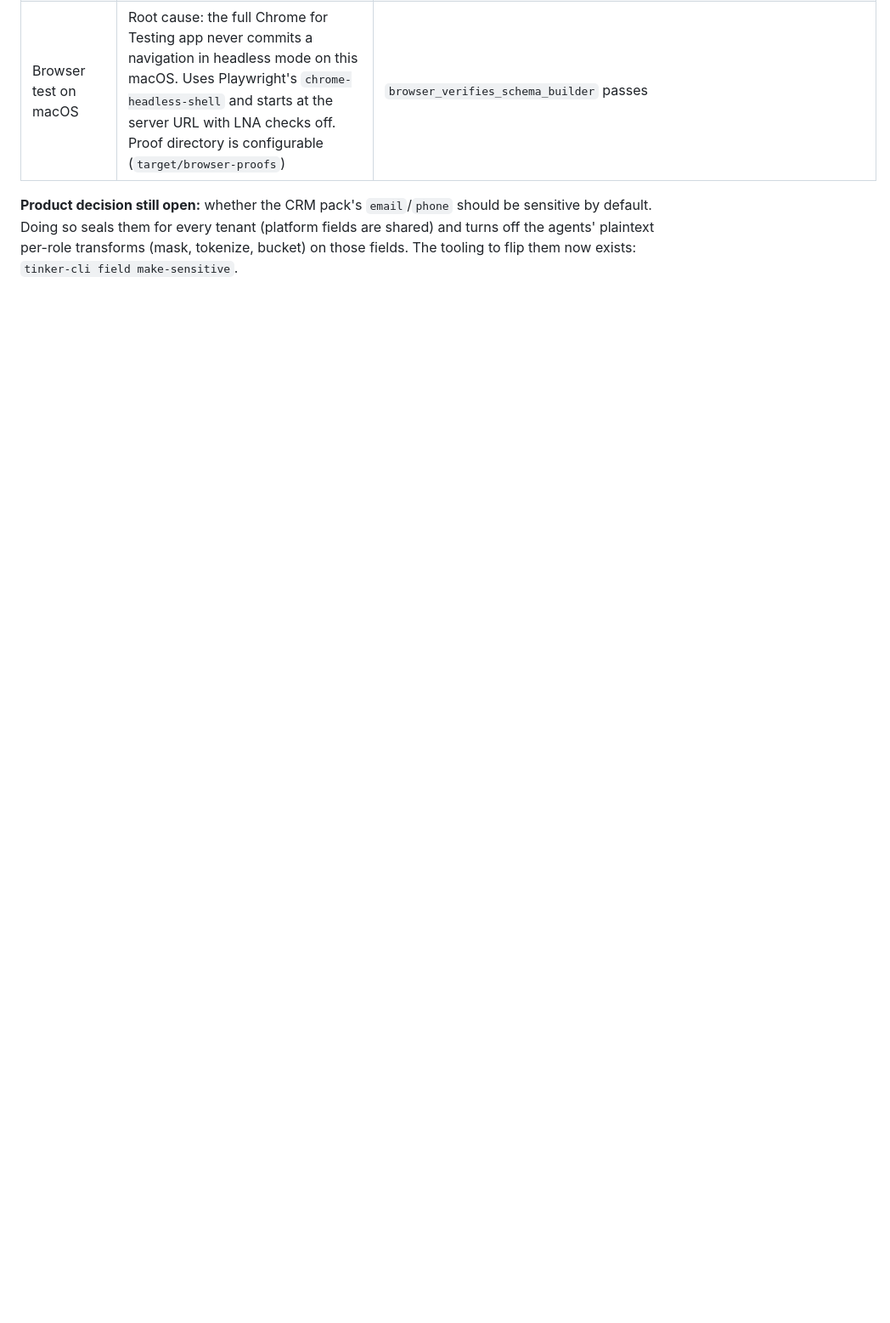
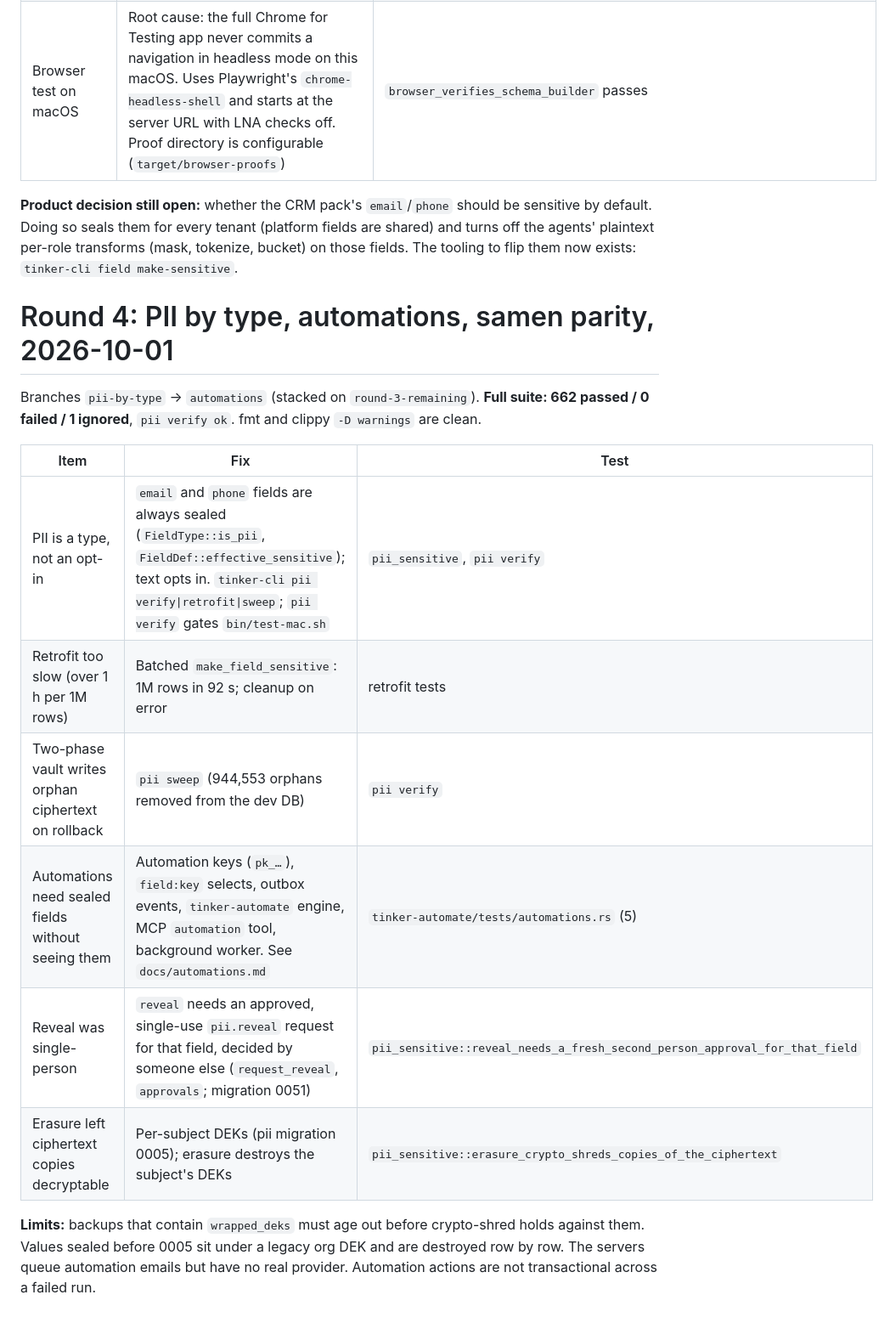
Before and after one commit to ckluis/tinker, a Markdown page: _eval/FIXES.md, the part around the change. Shown at 85% size. GitHub-like rendering; blank space fills up the shorter version.

Commit message:
Docs: automations built/limits, crypto-shred backup caveat, round 4 log
Co-Authored-By: Claude Opus 5.5 <noreply@anthropic.com>

```diff
--- a/_eval/FIXES.md
+++ b/_eval/FIXES.md
@@ -69,3 +69,18 @@ Branch `round-3-remaining` (off `pii-sensitive-fields`). **Full suite: 651 passe
 | Browser test on macOS | Root cause: the full Chrome for Testing app never commits a navigation in headless mode on this macOS. Uses Playwright's `chrome-headless-shell` and starts at the server URL with LNA checks off. Proof directory is configurable (`target/browser-proofs`) | `browser_verifies_schema_builder` passes |
 
 **Product decision still open:** whether the CRM pack's `email`/`phone` should be sensitive by default. Doing so seals them for every tenant (platform fields are shared) and turns off the agents' plaintext per-role transforms (mask, tokenize, bucket) on those fields. The tooling to flip them now exists: `tinker-cli field make-sensitive`.
+
+# Round 4: PII by type, automations, samen parity, 2026-10-01
+
+Branches `pii-by-type` → `automations` (stacked on `round-3-remaining`). **Full suite: 662 passed / 0 failed / 1 ignored**, `pii verify ok`. fmt and clippy `-D warnings` are clean.
+
+| Item | Fix | Test |
+|---|---|---|
+| PII is a type, not an opt-in | `email` and `phone` fields are always sealed (`FieldType::is_pii`, `FieldDef::effective_sensitive`); text opts in. `tinker-cli pii verify\|retrofit\|sweep`; `pii verify` gates `bin/test-mac.sh` | `pii_sensitive`, `pii verify` |
+| Retrofit too slow (over 1 h per 1M rows) | Batched `make_field_sensitive`: 1M rows in 92 s; cleanup on error | retrofit tests |
+| Two-phase vault writes orphan ciphertext on rollback | `pii sweep` (944,553 orphans removed from the dev DB) | `pii verify` |
+| Automations need sealed fields without seeing them | Automation keys (`pk_…`), `field:key` selects, outbox events, `tinker-automate` engine, MCP `automation` tool, background worker. See `docs/automations.md` | `tinker-automate/tests/automations.rs` (5) |
+| Reveal was single-person | `reveal` needs an approved, single-use `pii.reveal` request for that field, decided by someone else (`request_reveal`, `approvals`; migration 0051) | `pii_sensitive::reveal_needs_a_fresh_second_person_approval_for_that_field` |
+| Erasure left ciphertext copies decryptable | Per-subject DEKs (pii migration 0005); erasure destroys the subject's DEKs | `pii_sensitive::erasure_crypto_shreds_copies_of_the_ciphertext` |
+
+**Limits:** backups that contain `wrapped_deks` must age out before crypto-shred holds against them. Values sealed before 0005 sit under a legacy org DEK and are destroyed row by row. The servers queue automation emails but have no real provider. Automation actions are not transactional across a failed run.
```
Also changed, not shown: docs/automations.md (+16 -1 lines), docs/pii-sensitive-fields.md (+2 -0 lines).
